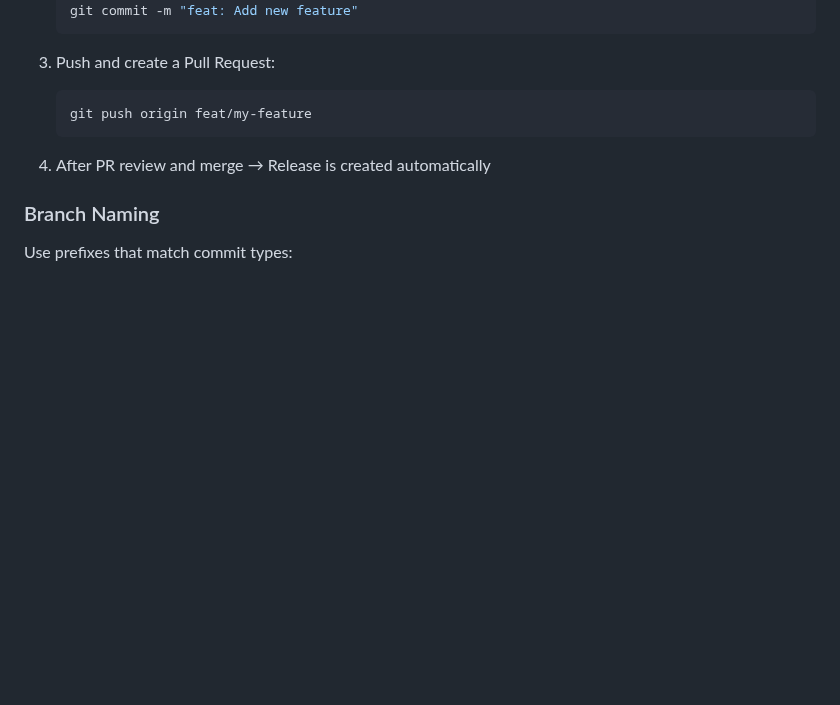
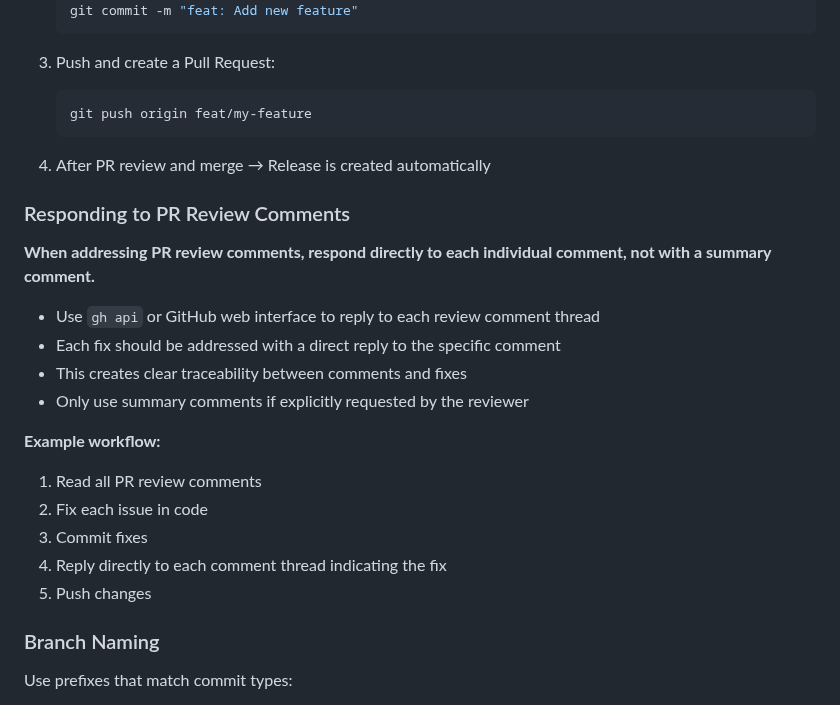
Before and after one commit to stefanko-ch/Nexus-Stack, a Markdown page: AGENTS.md, the part around the change. Drawn GitHub-style; blank space fills up the shorter version.

Commit message:
docs: Add instruction to reply individually to PR review comments

```diff
--- a/AGENTS.md
+++ b/AGENTS.md
@@ -382,6 +382,22 @@ Merge branch 'main' into feat   → Merge commits should not be PR titles
 
 4. After PR review and merge → Release is created automatically
 
+### Responding to PR Review Comments
+
+**When addressing PR review comments, respond directly to each individual comment, not with a summary comment.**
+
+- Use `gh api` or GitHub web interface to reply to each review comment thread
+- Each fix should be addressed with a direct reply to the specific comment
+- This creates clear traceability between comments and fixes
+- Only use summary comments if explicitly requested by the reviewer
+
+**Example workflow:**
+1. Read all PR review comments
+2. Fix each issue in code
+3. Commit fixes
+4. Reply directly to each comment thread indicating the fix
+5. Push changes
+
 ### Branch Naming
 
 Use prefixes that match commit types:
```
